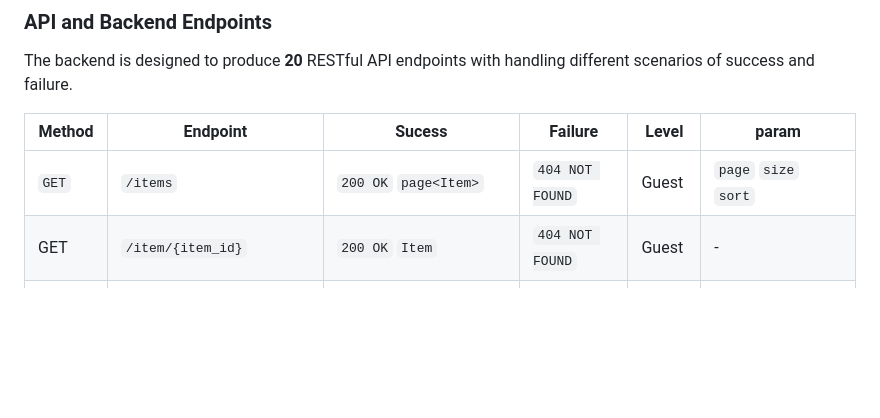
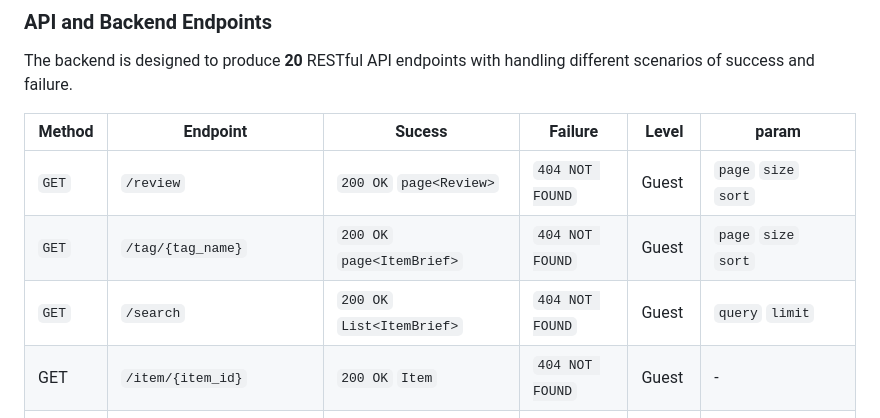
Before and after one commit to omerawwad/reviewme, a Markdown page: README.md, the part around the change. GitHub-like rendering; blank space fills up the shorter version.

Commit message:
refine: refined README

```diff
--- a/README.md
+++ b/README.md
@@ -26,7 +26,9 @@ The backend is designed to produce **20** RESTful API endpoints with handling di
 
 | **Method** | **Endpoint**              | **Sucess**                    | **Failure**       | **Level** | param                       |
 | ---------- | ------------------------- | ----------------------------- | ----------------- | --------- | --------------------------- |
-| `GET`      | `/items`                  | `200 OK` `page<Item>`         | `404 NOT FOUND`   | Guest     | `page` `size` `sort`        |
+| `GET`      | `/review`                 | `200 OK` `page<Review>`       | `404 NOT FOUND`   | Guest     | `page` `size` `sort`        |
+| `GET`      | `/tag/{tag_name}`         | `200 OK` `page<ItemBrief>`    | `404 NOT FOUND`   | Guest     | `page` `size` `sort`        |
+| `GET`      | `/search`                 | `200 OK` `List<ItemBrief>`    | `404 NOT FOUND`   | Guest     | `query` `limit`             |
 | GET        | `/item/{item_id}`         | `200 OK` `Item`               | `404 NOT FOUND`   | Guest     | -                           |
 | GET        | `/review/{review_id}`     | `200 OK` `Item:Review`        | `404 NOT FOUND`   | Guest     | -                           |
 | GET        | `/question/{question_id}` | `200 OK` `Item:Question`      | `404 NOT FOUND`   | Guest     | -                           |
```
